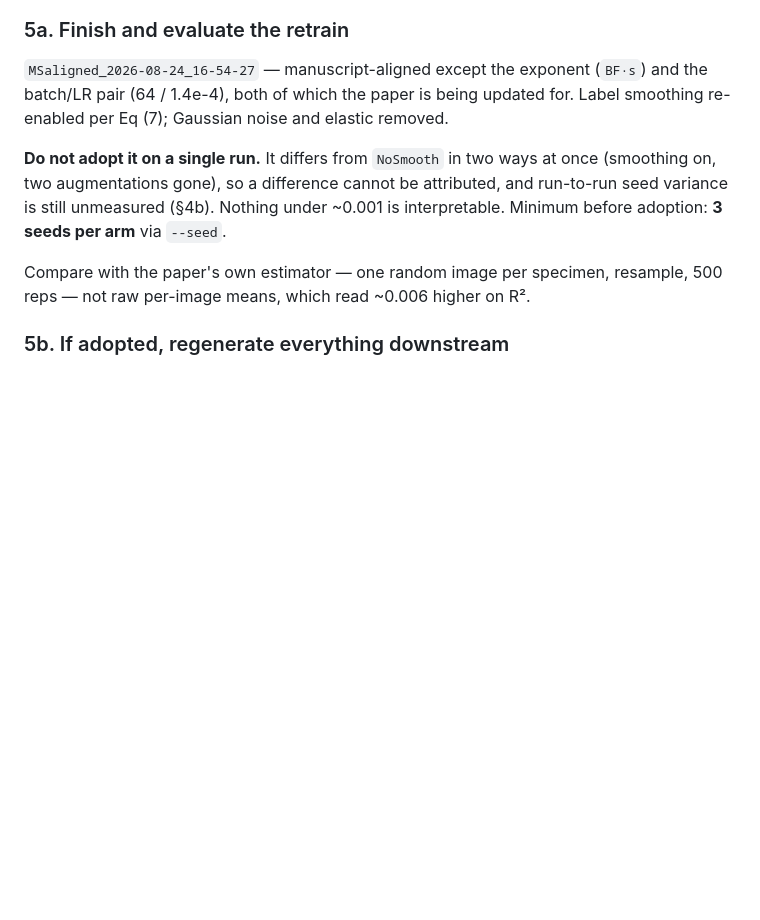
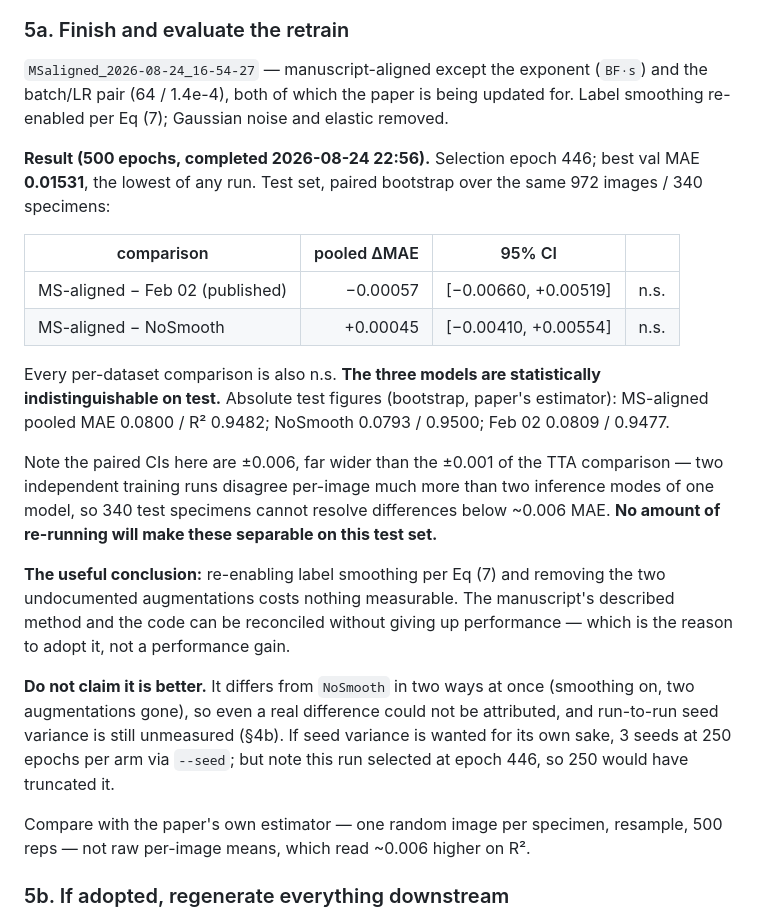
Before and after one commit to darsa-group/BEEomass, a Markdown page: TODO.md, the part around the change. Rendered like a GitHub page; blank space fills up the shorter version.

Commit message:
Record the MS-aligned run result
500 epochs, selection at 446, best val MAE 0.01531 - the lowest of any run, but
a paired bootstrap over the same 972 test images puts it within noise of both
NoSmooth and the published February model, pooled and per dataset.

The paired CIs are +/-0.006 because two independent training runs disagree
per-image far more than two inference modes of one model do, so 340 test
specimens cannot separate these models at all. The conclusion is not that the
new model is better but that aligning the code with the manuscript's stated
method costs nothing measurable.

```diff
--- a/TODO.md
+++ b/TODO.md
@@ -293,10 +293,36 @@ several of them are easy to get wrong.
 and the batch/LR pair (64 / 1.4e-4), both of which the paper is being updated for.
 Label smoothing re-enabled per Eq (7); Gaussian noise and elastic removed.
 
-**Do not adopt it on a single run.** It differs from `NoSmooth` in two ways at
-once (smoothing on, two augmentations gone), so a difference cannot be attributed,
-and run-to-run seed variance is still unmeasured (§4b). Nothing under ~0.001 is
-interpretable. Minimum before adoption: **3 seeds per arm** via `--seed`.
+**Result (500 epochs, completed 2026-08-24 22:56).** Selection epoch 446;
+best val MAE **0.01531**, the lowest of any run. Test set, paired bootstrap over
+the same 972 images / 340 specimens:
+
+| comparison | pooled ΔMAE | 95% CI | |
+|---|---:|---|---|
+| MS-aligned − Feb 02 (published) | −0.00057 | [−0.00660, +0.00519] | n.s. |
+| MS-aligned − NoSmooth | +0.00045 | [−0.00410, +0.00554] | n.s. |
+
+Every per-dataset comparison is also n.s. **The three models are statistically
+indistinguishable on test.** Absolute test figures (bootstrap, paper's estimator):
+MS-aligned pooled MAE 0.0800 / R² 0.9482; NoSmooth 0.0793 / 0.9500; Feb 02
+0.0809 / 0.9477.
+
+Note the paired CIs here are ±0.006, far wider than the ±0.001 of the TTA
+comparison — two independent training runs disagree per-image much more than two
+inference modes of one model, so 340 test specimens cannot resolve differences
+below ~0.006 MAE. **No amount of re-running will make these separable on this
+test set.**
+
+**The useful conclusion:** re-enabling label smoothing per Eq (7) and removing the
+two undocumented augmentations costs nothing measurable. The manuscript's
+described method and the code can be reconciled without giving up performance —
+which is the reason to adopt it, not a performance gain.
+
+**Do not claim it is better.** It differs from `NoSmooth` in two ways at once
+(smoothing on, two augmentations gone), so even a real difference could not be
+attributed, and run-to-run seed variance is still unmeasured (§4b). If seed
+variance is wanted for its own sake, 3 seeds at 250 epochs per arm via `--seed`;
+but note this run selected at epoch 446, so 250 would have truncated it.
 
 Compare with the paper's own estimator — one random image per specimen, resample,
 500 reps — not raw per-image means, which read ~0.006 higher on R².
```
